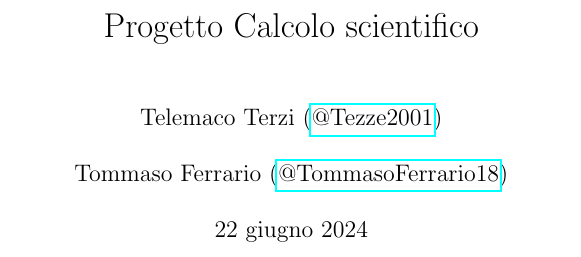
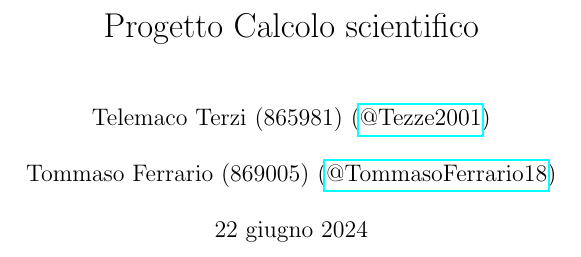
Before and after one commit to TommasoFerrario18/Methods-of-Scientific-Computing, a LaTeX document (report/main.tex): part of page 1 of 15, cut so that both start at the same text. Compiled offline with pdfLaTeX.

Commit message:
matricole

```diff
--- a/report/main.tex
+++ b/report/main.tex
@@ -23,8 +23,8 @@
 
 \title{Progetto Calcolo scientifico}
 \author{
-    Telemaco Terzi (\href{https://github.com/Tezze2001}{@Tezze2001}) \\\\
-    Tommaso Ferrario (\href{https://github.com/TommasoFerrario18}{@TommasoFerrario18})
+    Telemaco Terzi (865981) (\href{https://github.com/Tezze2001}{@Tezze2001}) \\\\
+    Tommaso Ferrario (869005) (\href{https://github.com/TommasoFerrario18}{@TommasoFerrario18})
     }
 \date{\today}
 
```
